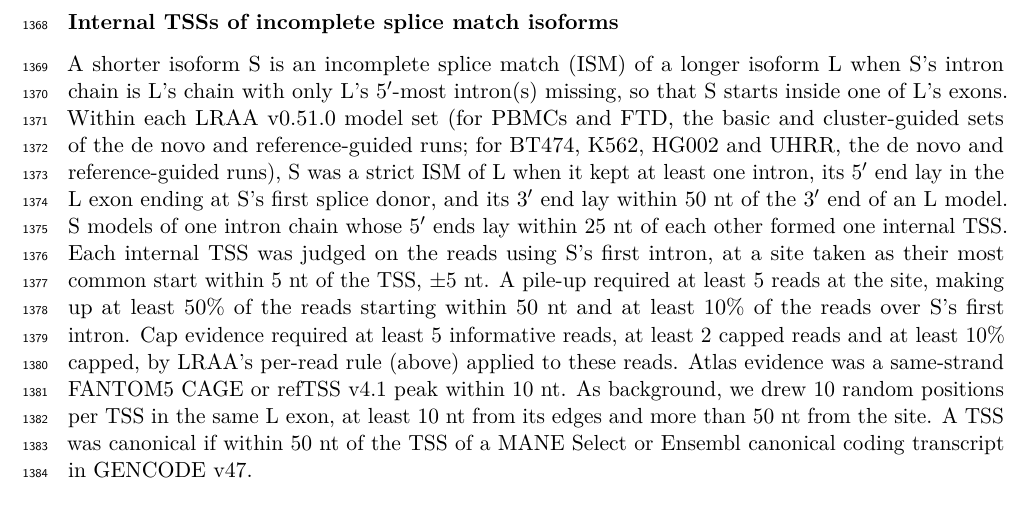
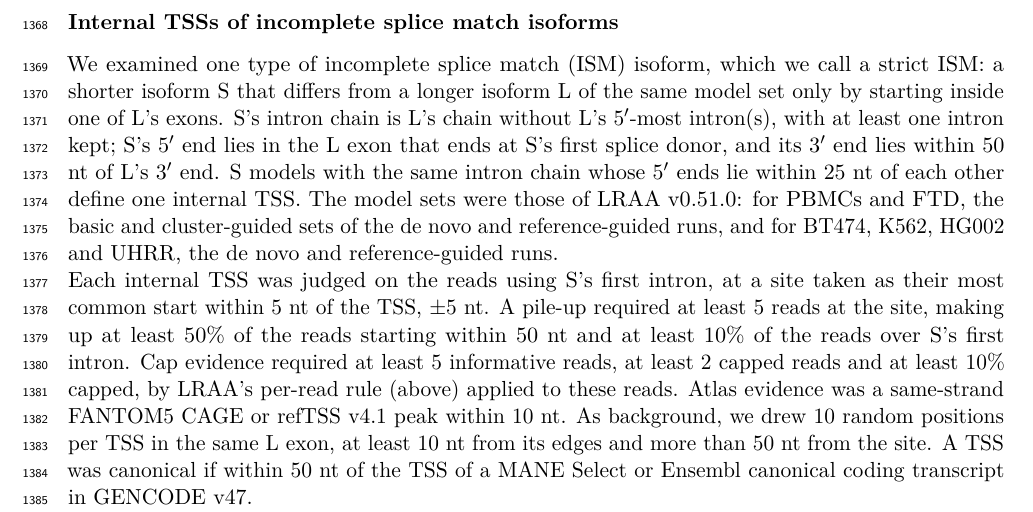
Before and after one commit to MethodsDev/LRAA-paper-LaTeX, a LaTeX document (main.tex, which reads sections/methods.tex): part of page 41 of 74, cut so that both start at the same text. Compiled offline with pdfLaTeX.

Commit message:
Methods: strict ISM introduced as one type of ISM; first paragraph de-duplicated
Co-Authored-By: Claude Opus 5.5 <noreply@anthropic.com>

```diff
--- a/sections/methods.tex
+++ b/sections/methods.tex
@@ -261,7 +261,7 @@ Reads that begin at a capped 5\p{} end often carry an extra, untemplated G, seen
 
 \subsubsection{Internal TSSs of incomplete splice match isoforms}\label{internal-tss-of-ism-isoforms}
 
-A shorter isoform S is an incomplete splice match (ISM) of a longer isoform L when S's intron chain is L's chain with only L's 5\p{}-most intron(s) missing, so that S starts inside one of L's exons. Within each LRAA v0.51.0 model set (for PBMCs and FTD, the basic and cluster-guided sets of the de novo and reference-guided runs; for BT474, K562, HG002 and UHRR, the de novo and reference-guided runs), S was a strict ISM of L when it kept at least one intron, its 5\p{} end lay in the L exon ending at S's first splice donor, and its 3\p{} end lay within 50 nt of the 3\p{} end of an L model. S models of one intron chain whose 5\p{} ends lay within 25 nt of each other formed one internal TSS.
+We examined one type of incomplete splice match (ISM) isoform, which we call a strict ISM: a shorter isoform S that differs from a longer isoform L of the same model set only by starting inside one of L's exons. S's intron chain is L's chain without L's 5\p{}-most intron(s), with at least one intron kept; S's 5\p{} end lies in the L exon that ends at S's first splice donor, and its 3\p{} end lies within 50 nt of L's 3\p{} end. S models with the same intron chain whose 5\p{} ends lie within 25 nt of each other define one internal TSS. The model sets were those of LRAA v0.51.0: for PBMCs and FTD, the basic and cluster-guided sets of the de novo and reference-guided runs, and for BT474, K562, HG002 and UHRR, the de novo and reference-guided runs.
 
 Each internal TSS was judged on the reads using S's first intron, at a site taken as their most common start within 5 nt of the TSS, $\pm$5 nt. A pile-up required at least 5 reads at the site, making up at least 50\% of the reads starting within 50 nt and at least 10\% of the reads over S's first intron. Cap evidence required at least 5 informative reads, at least 2 capped reads and at least 10\% capped, by LRAA's per-read rule (above) applied to these reads. Atlas evidence was a same-strand FANTOM5 CAGE or refTSS v4.1 peak within 10 nt. As background, we drew 10 random positions per TSS in the same L exon, at least 10 nt from its edges and more than 50 nt from the site. A TSS was canonical if within 50 nt of the TSS of a MANE Select or Ensembl canonical coding transcript in GENCODE v47.
 
```
